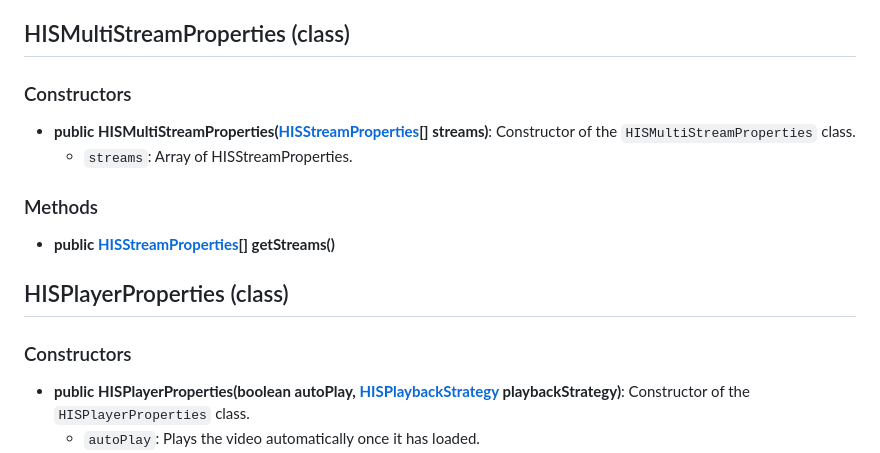
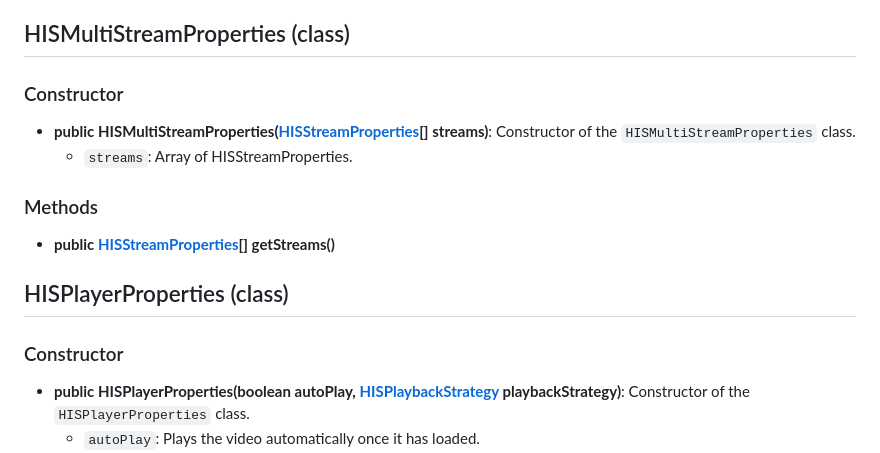
Before and after one commit to HISPlayer/MetaSpatial-SDK, a Markdown page: hisplayer-apis.md, the part around the change. Rendered like a GitHub page.

```diff
--- a/hisplayer-apis.md
+++ b/hisplayer-apis.md
@@ -119,7 +119,7 @@ The `eventInfo` parameter provides different details depending on the event type
 
 ## HISMultiStreamProperties (class)
 
-### Constructors
+### Constructor
 
 * **public HISMultiStreamProperties([HISStreamProperties](#hisstreamproperties-class)[] streams)**: Constructor of the `HISMultiStreamProperties` class.
   * `streams`: Array of HISStreamProperties.
@@ -129,7 +129,7 @@ The `eventInfo` parameter provides different details depending on the event type
 
 ## HISPlayerProperties (class)
 
-### Constructors
+### Constructor
 
 * **public HISPlayerProperties(boolean autoPlay, [HISPlaybackStrategy](#hisplaybackstrategy-enum) playbackStrategy)**: Constructor of the `HISPlayerProperties` class.
   * `autoPlay`: Plays the video automatically once it has loaded.
```
